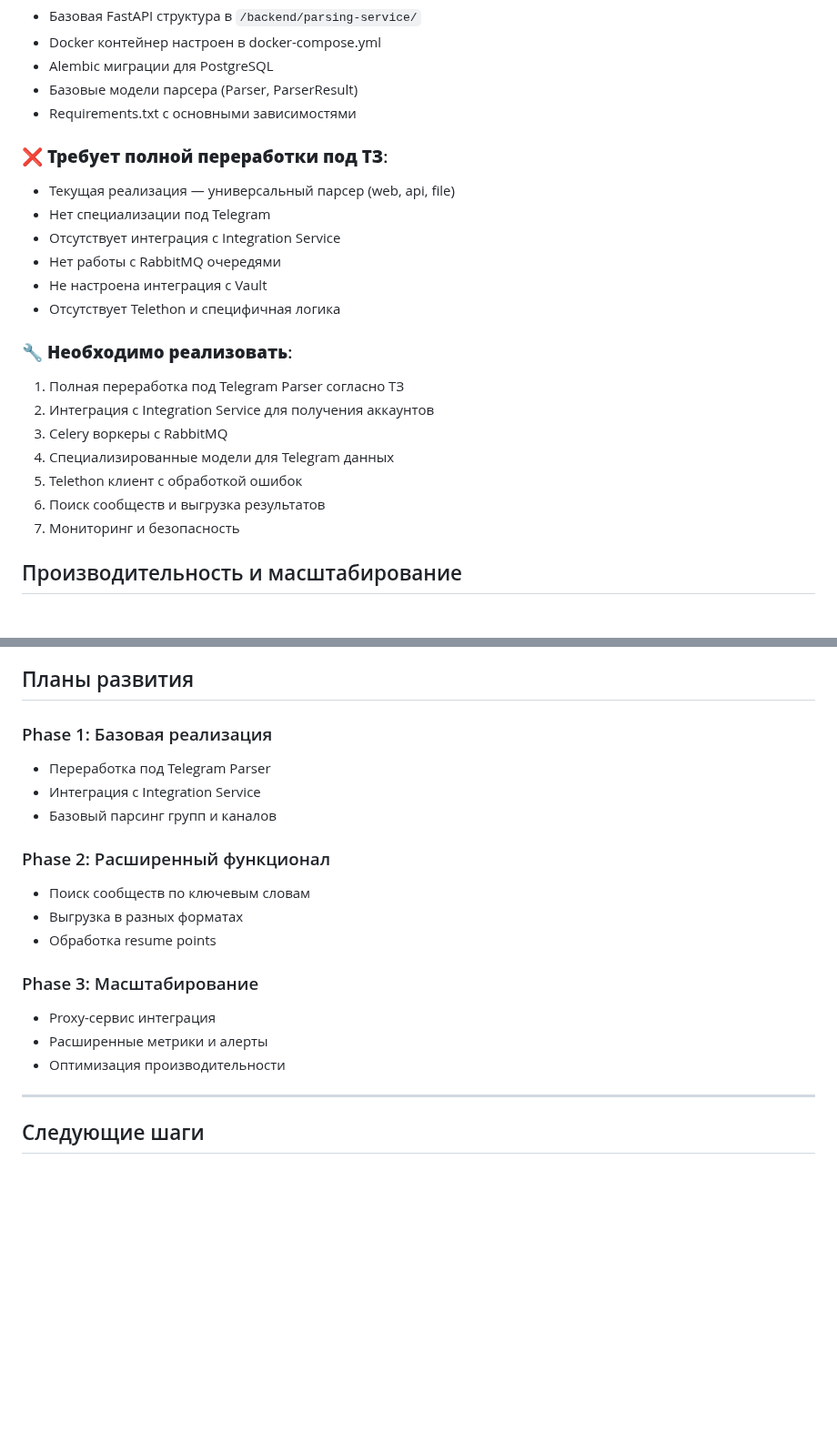
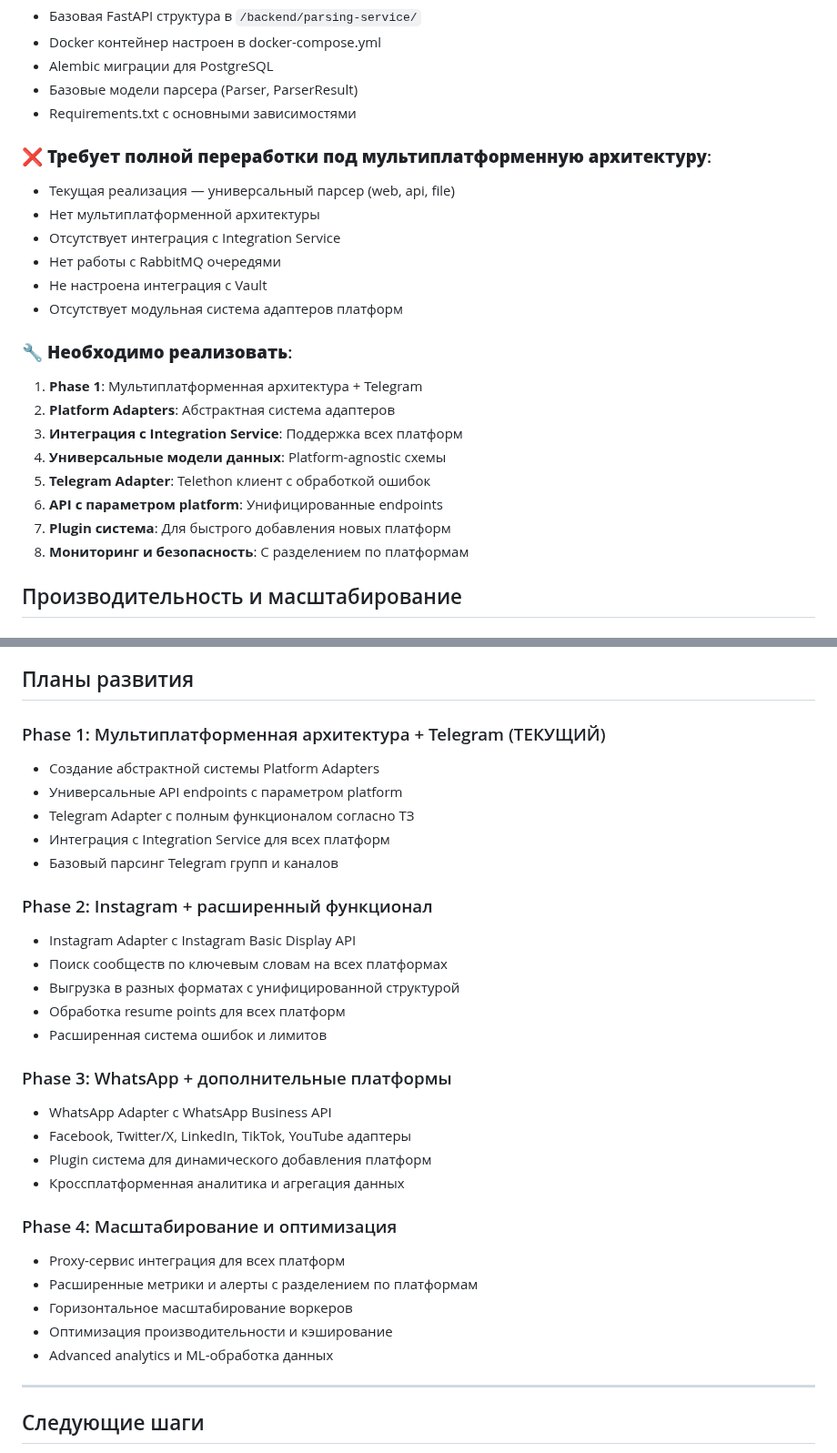
Before and after one commit to Theoretician9/content-factory, a Markdown page: PARSING-SERVICE-PROJECT.md, 2 parts joined by grey strips. Shown at 91% size. Drawn GitHub-style; blank space fills up the shorter version.

Commit message:
Auto-commit every 30s

```diff
--- a/PARSING-SERVICE-PROJECT.md
+++ b/PARSING-SERVICE-PROJECT.md
@@ -240,22 +240,23 @@
 - Базовые модели парсера (Parser, ParserResult)
 - Requirements.txt с основными зависимостями
 
-### ❌ **Требует полной переработки под ТЗ**:
+### ❌ **Требует полной переработки под мультиплатформенную архитектуру**:
 - Текущая реализация — универсальный парсер (web, api, file)
-- Нет специализации под Telegram
+- Нет мультиплатформенной архитектуры
 - Отсутствует интеграция с Integration Service
 - Нет работы с RabbitMQ очередями
 - Не настроена интеграция с Vault
-- Отсутствует Telethon и специфичная логика
+- Отсутствует модульная система адаптеров платформ
 
 ### 🔧 **Необходимо реализовать**:
-1. Полная переработка под Telegram Parser согласно ТЗ
-2. Интеграция с Integration Service для получения аккаунтов
-3. Celery воркеры с RabbitMQ
-4. Специализированные модели для Telegram данных
-5. Telethon клиент с обработкой ошибок
-6. Поиск сообществ и выгрузка результатов
-7. Мониторинг и безопасность
+1. **Phase 1**: Мультиплатформенная архитектура + Telegram
+2. **Platform Adapters**: Абстрактная система адаптеров
+3. **Интеграция с Integration Service**: Поддержка всех платформ
+4. **Универсальные модели данных**: Platform-agnostic схемы
+5. **Telegram Adapter**: Telethon клиент с обработкой ошибок
+6. **API с параметром platform**: Унифицированные endpoints
+7. **Plugin система**: Для быстрого добавления новых платформ
+8. **Мониторинг и безопасность**: С разделением по платформам
 
 ## Производительность и масштабирование
 
@@ -297,20 +298,32 @@
 
 ## Планы развития
 
-### Phase 1: Базовая реализация
-- Переработка под Telegram Parser
-- Интеграция с Integration Service
-- Базовый парсинг групп и каналов
+### Phase 1: Мультиплатформенная архитектура + Telegram (ТЕКУЩИЙ)
+- Создание абстрактной системы Platform Adapters
+- Универсальные API endpoints с параметром platform
+- Telegram Adapter с полным функционалом согласно ТЗ
+- Интеграция с Integration Service для всех платформ
+- Базовый парсинг Telegram групп и каналов
 
-### Phase 2: Расширенный функционал
-- Поиск сообществ по ключевым словам
-- Выгрузка в разных форматах
-- Обработка resume points
+### Phase 2: Instagram + расширенный функционал
+- Instagram Adapter с Instagram Basic Display API
+- Поиск сообществ по ключевым словам на всех платформах
+- Выгрузка в разных форматах с унифицированной структурой
+- Обработка resume points для всех платформ
+- Расширенная система ошибок и лимитов
 
-### Phase 3: Масштабирование
-- Proxy-сервис интеграция
-- Расширенные метрики и алерты
-- Оптимизация производительности
+### Phase 3: WhatsApp + дополнительные платформы
+- WhatsApp Adapter с WhatsApp Business API
+- Facebook, Twitter/X, LinkedIn, TikTok, YouTube адаптеры
+- Plugin система для динамического добавления платформ
+- Кроссплатформенная аналитика и агрегация данных
+
+### Phase 4: Масштабирование и оптимизация
+- Proxy-сервис интеграция для всех платформ
+- Расширенные метрики и алерты с разделением по платформам
+- Горизонтальное масштабирование воркеров
+- Оптимизация производительности и кэширование
+- Advanced analytics и ML-обработка данных
 
 ---
 
```
